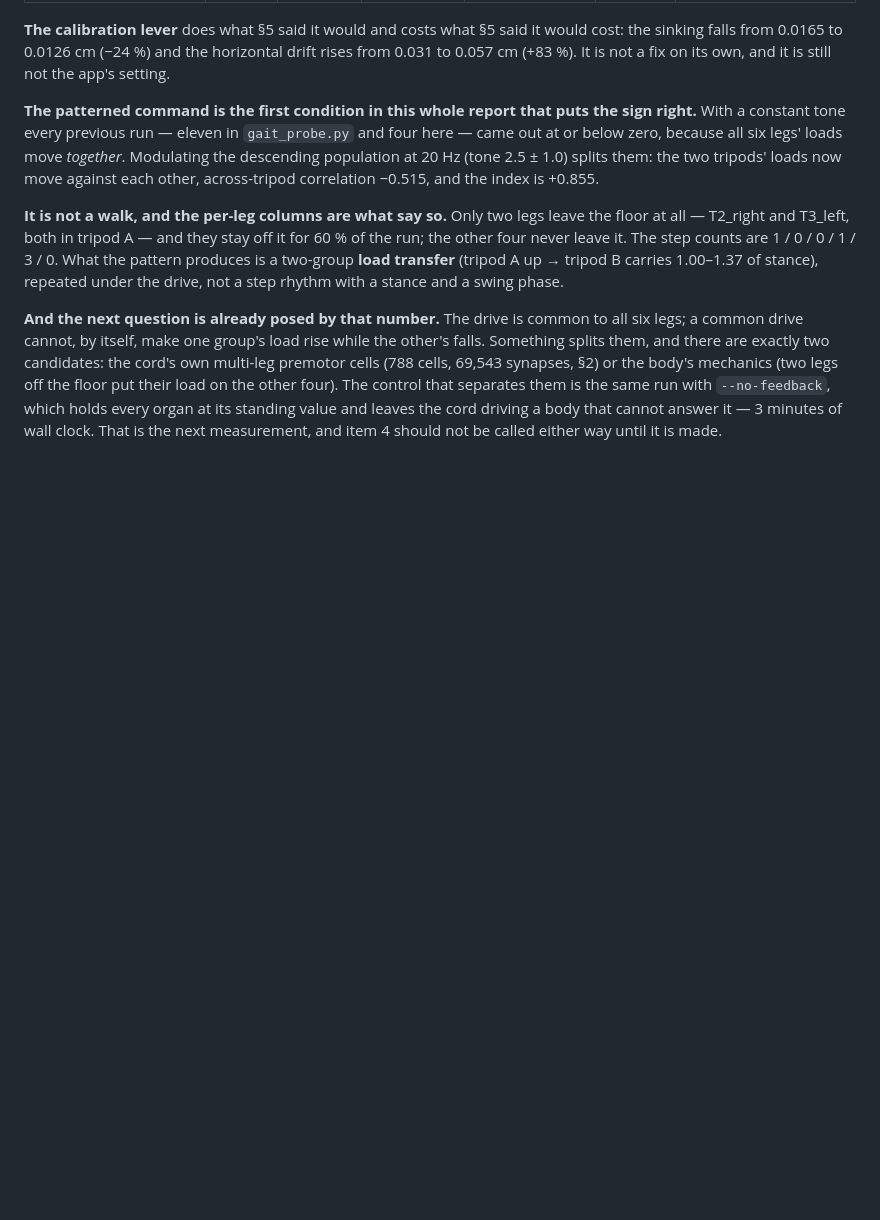
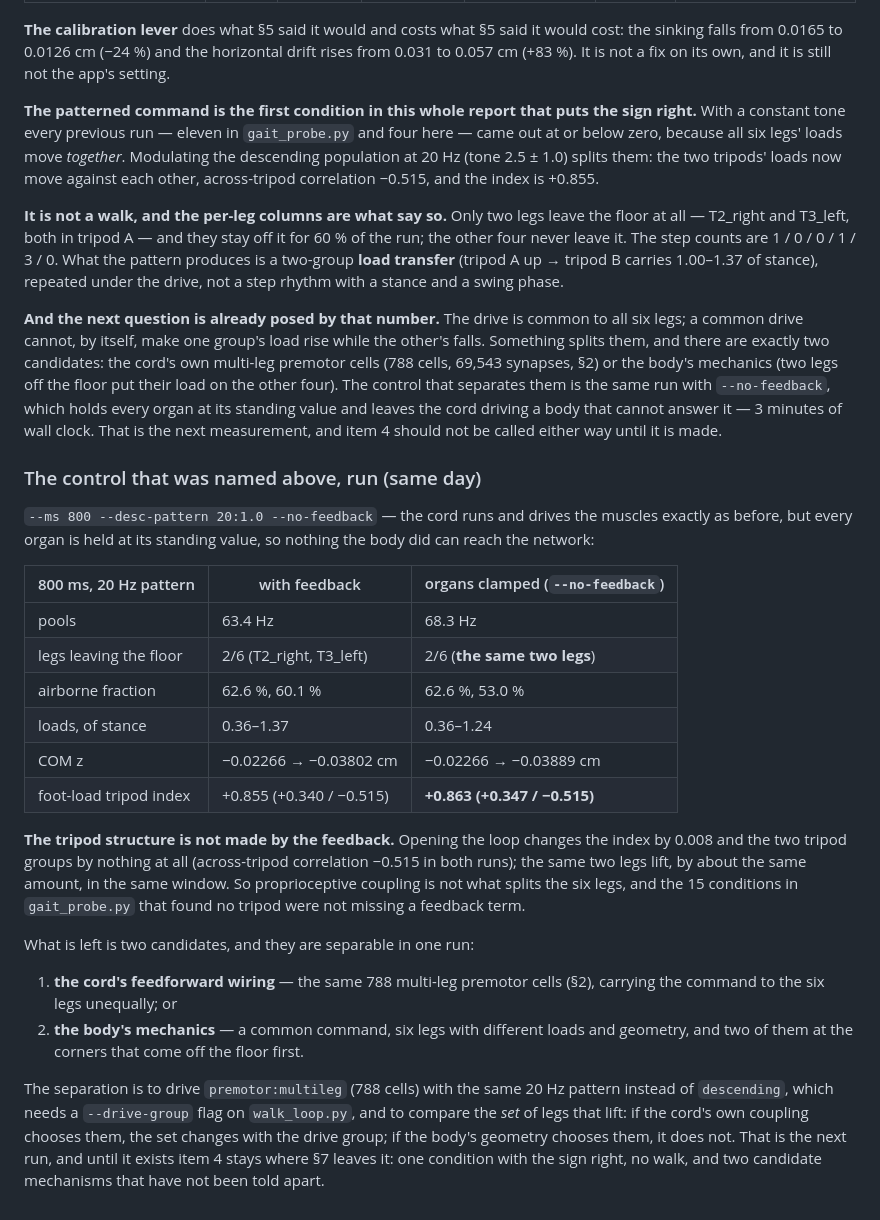
Before and after one commit to pr4yhk6zt6-wq/flybrain-ios, a Markdown page: reports/item4_walking.md, the part around the change. GitHub-like rendering; blank space fills up the shorter version.

Commit message:
the pattern's tripod is not made by the feedback — it survives the loop being opened
The control §7 named, run: `--ms 800 --desc-pattern 20:1.0 --no-feedback`. The
cord runs and drives the muscles as before, but every organ is held at its
standing value, so nothing the body did can reach the network.

    index            +0.855 with feedback   ->  +0.863 clamped
    across-tripod    -0.515                 ->  -0.515
    legs that lift   2/6, T2_right, T3_left ->  2/6, the same two legs
    airborne         62.6%, 60.1%           ->  62.6%, 53.0%

So the tripod structure is not produced by proprioceptive coupling: opening the
loop moves the index by 0.008 and changes which legs lift not at all. Fifteen
conditions in gait_probe.py found no tripod without a feedback term missing.

Two candidates are left and one run separates them: the cord's own feedforward
wiring (the 788 multi-leg premotor cells of §2) or the body's mechanics (one
command, six legs with different loads and geometry, two of them at the corners
that come off the floor first). Driving `premotor:multileg` with the same
pattern instead of `descending` — a `--drive-group` flag on walk_loop.py — and
comparing the *set* of legs that lift tells them apart. Item 4 keeps its state:
one condition with the sign right, no walk, two mechanisms not yet told apart.

```diff
--- a/reports/item4_walking.md
+++ b/reports/item4_walking.md
@@ -299,3 +299,40 @@ control that separates them is the same run with `--no-feedback`, which holds
 every organ at its standing value and leaves the cord driving a body that cannot
 answer it — 3 minutes of wall clock. That is the next measurement, and item 4
 should not be called either way until it is made.
+
+### The control that was named above, run (same day)
+
+`--ms 800 --desc-pattern 20:1.0 --no-feedback` — the cord runs and drives the
+muscles exactly as before, but every organ is held at its standing value, so
+nothing the body did can reach the network:
+
+| 800 ms, 20 Hz pattern | with feedback | organs clamped (`--no-feedback`) |
+| --- | --- | --- |
+| pools | 63.4 Hz | 68.3 Hz |
+| legs leaving the floor | 2/6 (T2_right, T3_left) | 2/6 (**the same two legs**) |
+| airborne fraction | 62.6 %, 60.1 % | 62.6 %, 53.0 % |
+| loads, of stance | 0.36–1.37 | 0.36–1.24 |
+| COM z | −0.02266 → −0.03802 cm | −0.02266 → −0.03889 cm |
+| foot-load tripod index | +0.855 (+0.340 / −0.515) | **+0.863 (+0.347 / −0.515)** |
+
+**The tripod structure is not made by the feedback.** Opening the loop changes
+the index by 0.008 and the two tripod groups by nothing at all (across-tripod
+correlation −0.515 in both runs); the same two legs lift, by about the same
+amount, in the same window. So proprioceptive coupling is not what splits the six
+legs, and the 15 conditions in `gait_probe.py` that found no tripod were not
+missing a feedback term.
+
+What is left is two candidates, and they are separable in one run:
+
+1. **the cord's feedforward wiring** — the same 788 multi-leg premotor cells
+   (§2), carrying the command to the six legs unequally; or
+2. **the body's mechanics** — a common command, six legs with different loads
+   and geometry, and two of them at the corners that come off the floor first.
+
+The separation is to drive `premotor:multileg` (788 cells) with the same 20 Hz
+pattern instead of `descending`, which needs a `--drive-group` flag on
+`walk_loop.py`, and to compare the *set* of legs that lift: if the cord's own
+coupling chooses them, the set changes with the drive group; if the body's
+geometry chooses them, it does not. That is the next run, and until it exists
+item 4 stays where §7 leaves it: one condition with the sign right, no walk, and
+two candidate mechanisms that have not been told apart.
```
Also changed, not shown: docs/STATUS_TH.md (+18 -1 lines).
